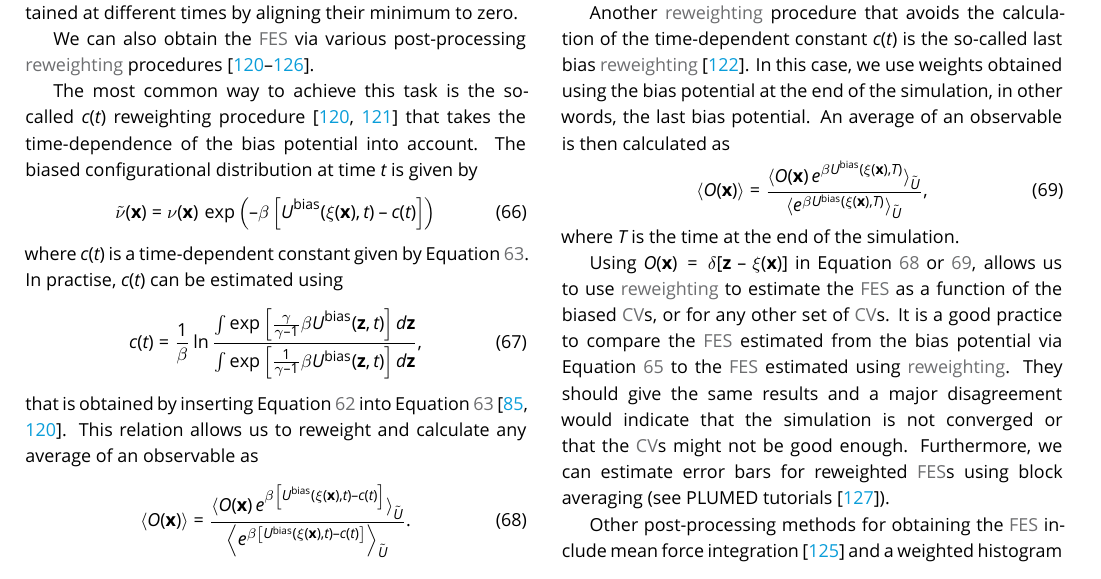
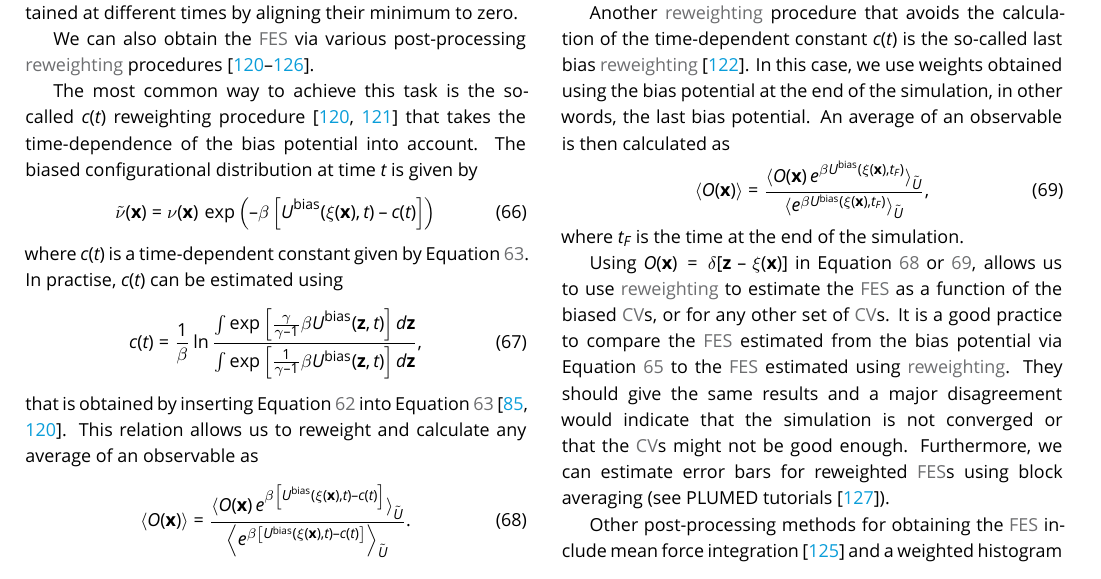
Before and after one commit to jhenin/Methods-for-enhanced-sampling-and-free-energy-calculations, a LaTeX document (review.tex): part of page 19 of 51, cut so that both start at the same text. Compiled offline with XeLaTeX; a missing font is replaced by an installed copy or a similar font.

Commit message:
some fixes to metad and ves from rev D

```diff
--- a/review.tex
+++ b/review.tex
@@ -1185,14 +1185,14 @@ Another \hyperlink{ref:Reweighting} {reweighting} procedure that avoids the calc
 \,
 e^{
 \beta
-U^{\mathrm{bias}}(\xi(\vx),T)
+U^{\mathrm{bias}}(\xi(\vx),t_F)
 }\rangle_{\tilde U}}
 {\langle
 e^{\beta
-U^{\mathrm{bias}}(\xi(\vx),T)
+U^{\mathrm{bias}}(\xi(\vx),t_F)
 } \rangle_{\tilde U}},
 \end{equation}
-where $T$ is the time at the end of the simulation.
+where $t_F$ is the time at the end of the simulation.
 
 Using $O(\vx) = \delta[\vz-\xi(\vx)]$ in Equation~\ref{wtmetad_reweighting} or~\ref{wtmetad_reweighting_lastbias}, allows us to use \hyperlink{ref:Reweighting} {reweighting} to estimate the \hyperlink{ref:FES} {FES} as a function of the biased \hyperlink{ref:CV} {CV}s, or for any other set of \hyperlink{ref:CV} {CV}s. It is a good practice to compare the \hyperlink{ref:FES} {FES} estimated from the bias potential via Equation~\ref{eq:metad_sumhills} to the \hyperlink{ref:FES} {FES} estimated using \hyperlink{ref:Reweighting} {reweighting}. They should give the same results and a major disagreement would indicate that the simulation is not converged or that the \hyperlink{ref:CV} {CV}s might not be good enough. Furthermore, we can estimate error bars for reweighted \hyperlink{ref:FES} {FES}s using block averaging (see PLUMED tutorials~\cite{plumed_masterclass}).
 
```
Also changed, not shown: review.pdf, review.tex (2 more changed lines).
